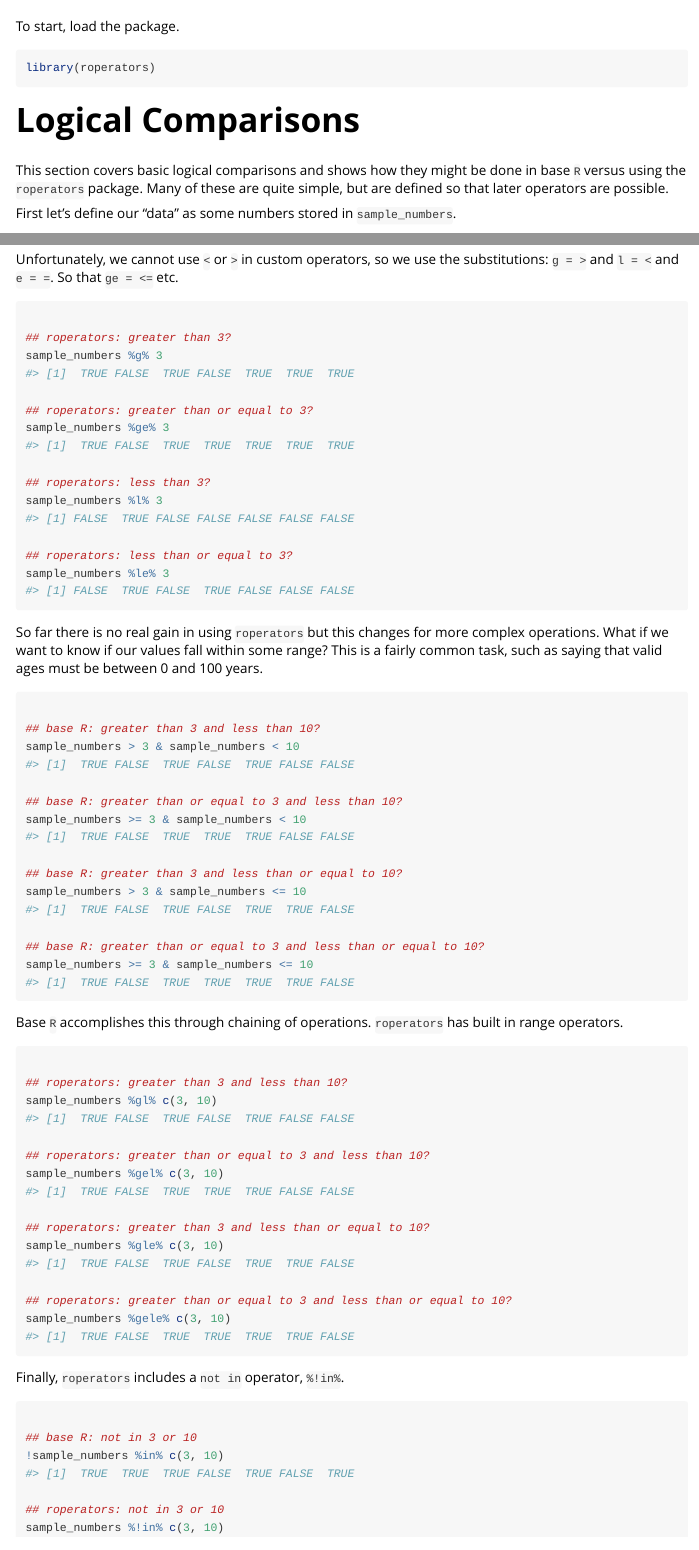
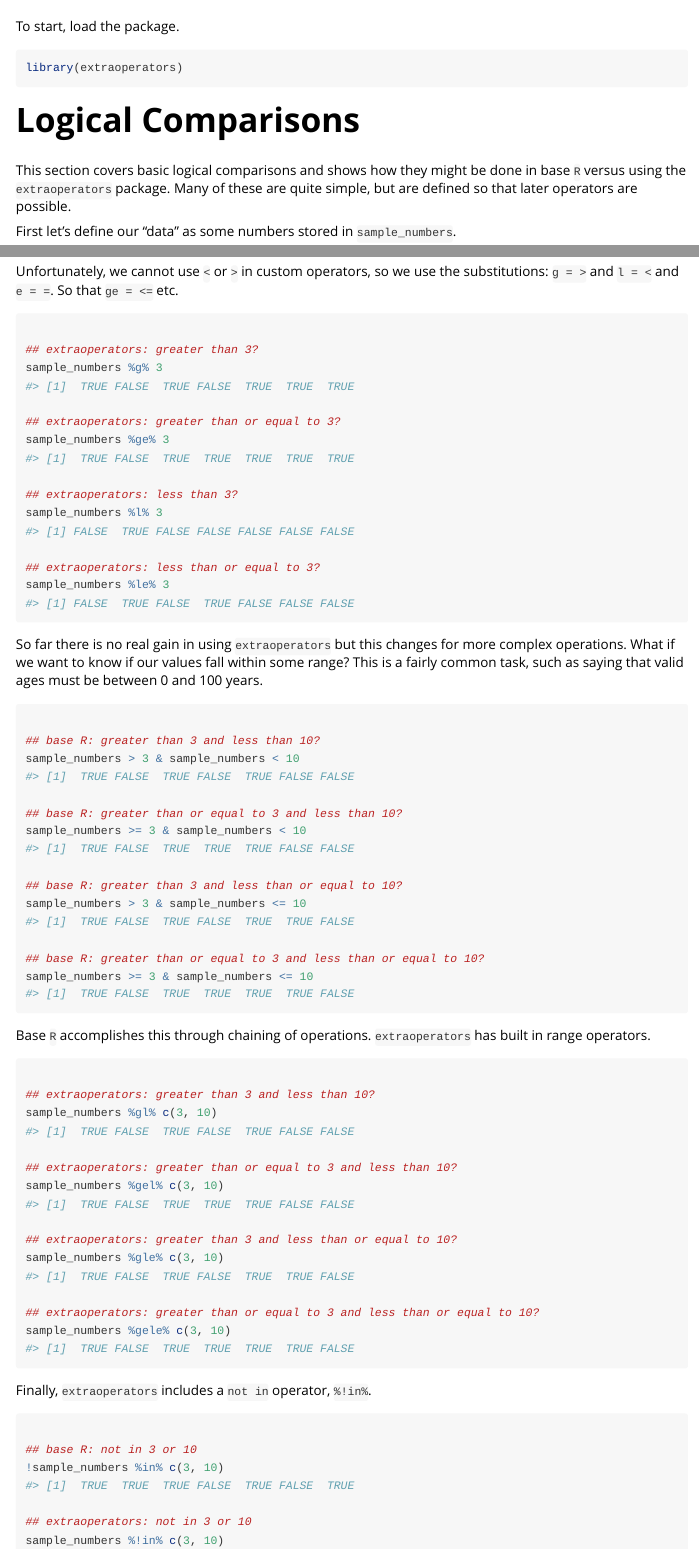
Before and after one commit to JWiley/extraoperators, an R Markdown document (vignettes/logicals-vignette.Rmd): the page in a window 1100 px wide, from 60 px down, and a second part further down, joined at a grey line. Rendered offline with R 4.5, knitr and Pandoc, with nearby package versions.

Commit message:
changed name to avoid CRAN conflict

````diff
--- a/vignettes/logicals-vignette.Rmd
+++ b/vignettes/logicals-vignette.Rmd
@@ -17,13 +17,13 @@
 To start, load the package.
 
 ```{r setup}
-library(roperators)
+library(extraoperators)
 ```
 
 # Logical Comparisons
 
 This section covers basic logical comparisons and shows how they might
-be done in base `R` versus using the `roperators` package. Many of
+be done in base `R` versus using the `extraoperators` package. Many of
 these are quite simple, but are defined so that later operators are
 possible.
 
@@ -60,21 +60,21 @@
 
 ```{r}
 
-## roperators: greater than 3?
+## extraoperators: greater than 3?
 sample_numbers %g% 3
 
-## roperators: greater than or equal to 3?
+## extraoperators: greater than or equal to 3?
 sample_numbers %ge% 3
 
-## roperators: less than 3?
+## extraoperators: less than 3?
 sample_numbers %l% 3
 
-## roperators: less than or equal to 3?
+## extraoperators: less than or equal to 3?
 sample_numbers %le% 3
 
 ```
 
-So far there is no real gain in using `roperators` but this changes
+So far there is no real gain in using `extraoperators` but this changes
 for more complex operations. What if we want to know if our values
 fall within some range? This is a fairly common task, such as saying
 that valid ages must be between 0 and 100 years.
@@ -96,33 +96,33 @@
 ```
 
 Base `R` accomplishes this through chaining of
-operations. `roperators` has built in range operators.
+operations. `extraoperators` has built in range operators.
 
 
 ```{r}
 
-## roperators: greater than 3 and less than 10?
+## extraoperators: greater than 3 and less than 10?
 sample_numbers %gl% c(3, 10)
 
-## roperators: greater than or equal to 3 and less than 10?
+## extraoperators: greater than or equal to 3 and less than 10?
 sample_numbers %gel% c(3, 10)
 
-## roperators: greater than 3 and less than or equal to 10?
+## extraoperators: greater than 3 and less than or equal to 10?
 sample_numbers %gle% c(3, 10)
 
-## roperators: greater than or equal to 3 and less than or equal to 10?
+## extraoperators: greater than or equal to 3 and less than or equal to 10?
 sample_numbers %gele% c(3, 10)
 
 ```
 
-Finally, `roperators` includes a `not in` operator, `%!in%`.
+Finally, `extraoperators` includes a `not in` operator, `%!in%`.
 
 ```{r}
 
 ## base R: not in 3 or 10
 !sample_numbers %in% c(3, 10)
 
-## roperators: not in 3 or 10
+## extraoperators: not in 3 or 10
 sample_numbers %!in% c(3, 10)
 
 ```
````
Also changed, not shown: NEWS.md (+1 -1 lines), README.md, vignettes/logicals-vignette.Rmd (20 more changed lines), 14 other files.
